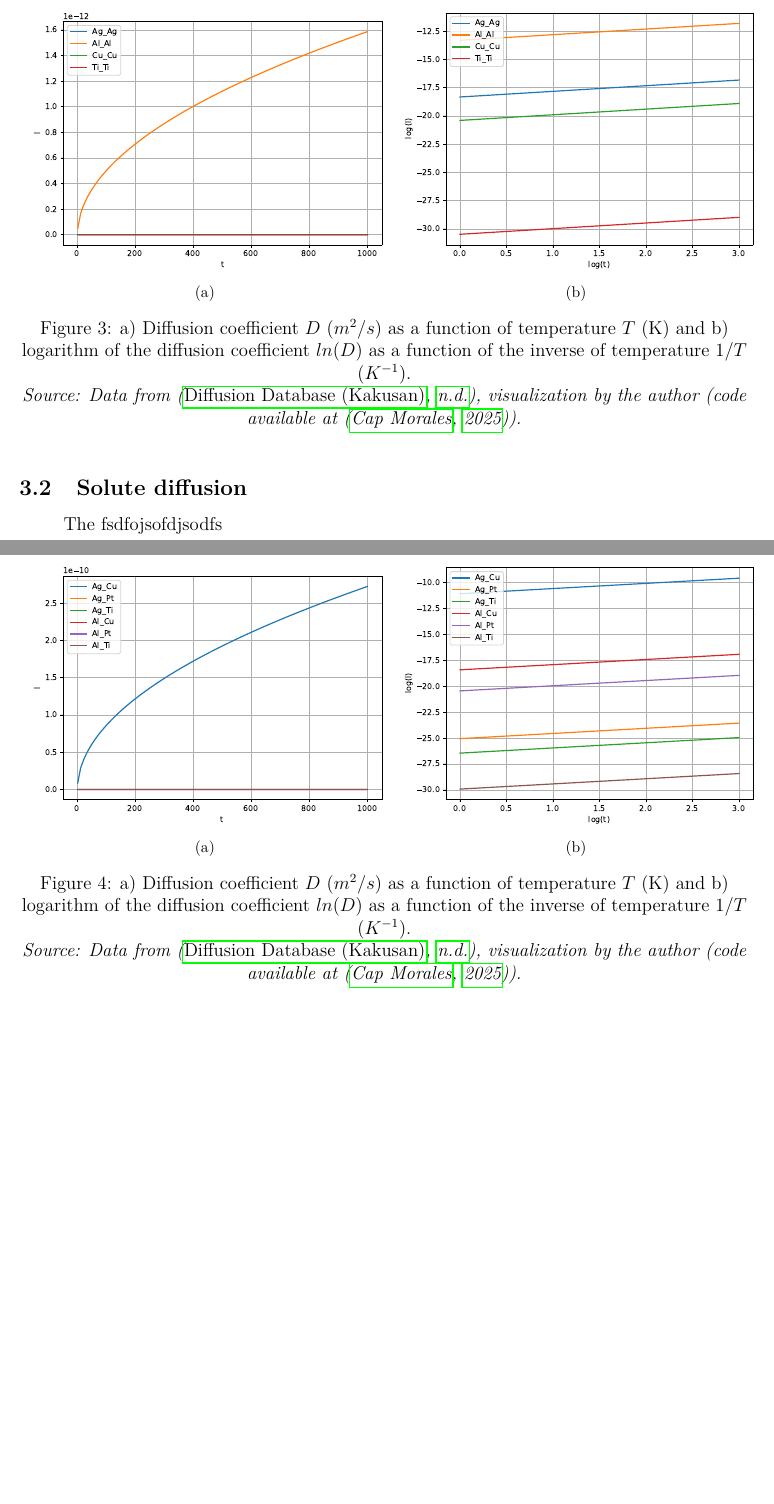
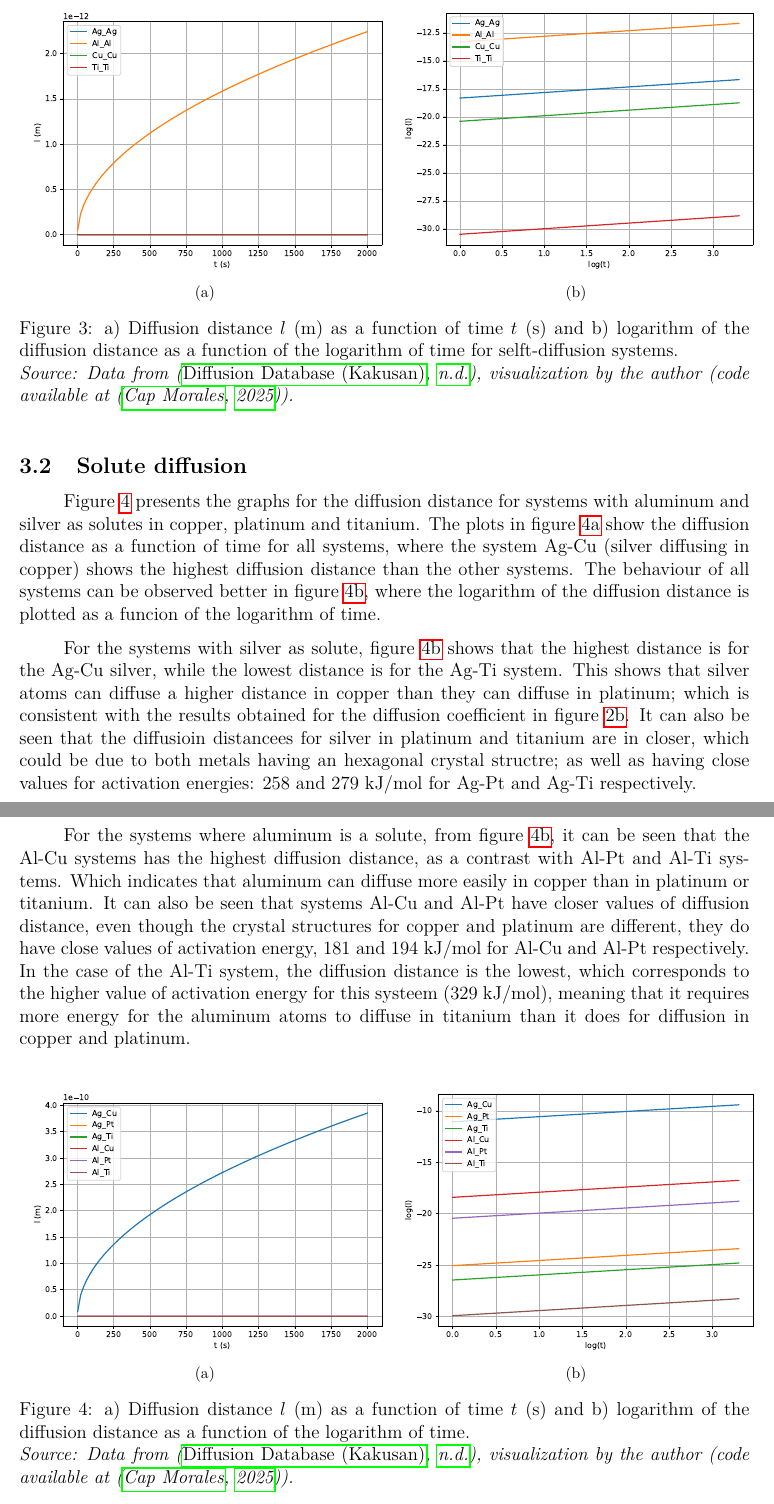
Before and after one commit to ShannonNCM/Metallic_materials, a LaTeX document (Report1/reporte/main.tex, which reads Report1/reporte/p3.tex): two parts of pages 6 and 7 of 8 before the commit and two parts of pages 7 and 8 of 9 after it, joined at a grey line, cut so that both start at the same text, the shorter picture padded with empty space. Compiled offline with pdfLaTeX.

Commit message:
new update

```diff
--- a/Report1/reporte/p3.tex
+++ b/Report1/reporte/p3.tex
@@ -15,35 +42,39 @@ The shoshfdos
 
 \begin{figure}[h]
  \centering
- \captionsetup{justification=centering}
+ %\captionsetup{justification=centering}
   \subfloat[]{
-   \label{fig:d}
+   \label{fig:self_x}
     \includegraphics[width=0.5\textwidth]{graficas/l_self.pdf}}
   \subfloat[]{
-   \label{fig:lnd}
+   \label{fig:self_logx}
     \includegraphics[width=0.5\textwidth]{graficas/log(l)_self.pdf}}
- \caption{a) Diffusion coefficient $D$ ($m^2/s)$ as a function of temperature $T$ (K) and b) logarithm of the diffusion coefficient $ln(D)$ as a function of the inverse of temperature $1/T$ ($K^{-1}$). \\
+ \caption{a) Diffusion distance $l$ (m) as a function of time $t$ (s) and b) logarithm of the diffusion distance as a function of the logarithm of time for selft-diffusion systems. \\
  \textit{Source: Data from \citep{kakusan}, visualization by the author (code available at \citep{mygit}).}}
- \label{fig:diffusion}
+ \label{fig:self_length}
 \end{figure}
 
 
 \subsection{Solute diffusion}
 
-The fsdfojsofdjsodfs
+Figure \ref{fig:length} presents the graphs for the diffusion distance for systems with aluminum and silver as solutes in copper, platinum and titanium. The plots in figure \ref{fig:x} show the diffusion distance as a function of time for all systems, where the system Ag-Cu (silver diffusing in copper) shows the highest diffusion distance than the other systems. The behaviour of all systems can be observed better in figure \ref{fig:logx}, where the logarithm of the diffusion distance is plotted as a funcion of the logarithm of time.
+
+For the systems with silver as solute, figure \ref{fig:logx} shows that the highest distance is for the Ag-Cu silver, while the lowest distance is for the Ag-Ti system. This shows that silver atoms can diffuse a higher distance in copper than they can diffuse in platinum; which is consistent with the results obtained for the diffusion coefficient in figure \ref{fig:lnd}. It can also be seen that the diffusioin distancees for silver in platinum and titanium are in closer, which could be due to both metals having an hexagonal crystal structre; as well as having close values for activation energies: $258$ and $279$ kJ/mol for Ag-Pt and Ag-Ti respectively.
+
+For the systems where aluminum is a solute, from figure \ref{fig:logx}, it can be seen that the Al-Cu systems has the highest diffusion distance, as a contrast with Al-Pt and Al-Ti systems.  Which indicates that aluminum can diffuse more easily in copper than in platinum or titanium. It can also be seen that systems Al-Cu and Al-Pt have closer values of diffusion distance, even though the crystal structures for copper and platinum are different, they do have close values of activation energy, $181$ and $194$ kJ/mol for Al-Cu and Al-Pt respectively. In the case of the Al-Ti system, the diffusion distance is the lowest, which corresponds to the higher value of activation energy for this systeem ($329$ kJ/mol), meaning that it requires more energy for the aluminum atoms to diffuse in titanium than it does for diffusion in copper and platinum.
 
 \begin{figure}[h]
  \centering
- \captionsetup{justification=centering}
+ %\captionsetup{justification=centering}
   \subfloat[]{
-   \label{fig:d}
+   \label{fig:x}
     \includegraphics[width=0.5\textwidth]{graficas/l_other.pdf}}
   \subfloat[]{
-   \label{fig:lnd}
+   \label{fig:logx}
     \includegraphics[width=0.5\textwidth]{graficas/log(l)_other.pdf}}
- \caption{a) Diffusion coefficient $D$ ($m^2/s)$ as a function of temperature $T$ (K) and b) logarithm of the diffusion coefficient $ln(D)$ as a function of the inverse of temperature $1/T$ ($K^{-1}$). \\
+ \caption{a) Diffusion distance $l$ (m) as a function of time $t$ (s) and b) logarithm of the diffusion distance as a function of the logarithm of time. \\
  \textit{Source: Data from \citep{kakusan}, visualization by the author (code available at \citep{mygit}).}}
- \label{fig:diffusion}
+ \label{fig:length}
 \end{figure}
 
 
```
Also changed, not shown: Report1/reporte/p1.tex (+3 -3 lines), Report1/reporte/p2.tex (+4 -4 lines), Report1/reporte/graficas/l_other.pdf, Report1/reporte/graficas/l_self.pdf, Report1/reporte/graficas/log(l)_other.pdf, Report1/reporte/graficas/log(l)_self.pdf, Report1/reporte/main.pdf, Report1/reporte/p3.tex (31 more changed lines), 3 other files.
